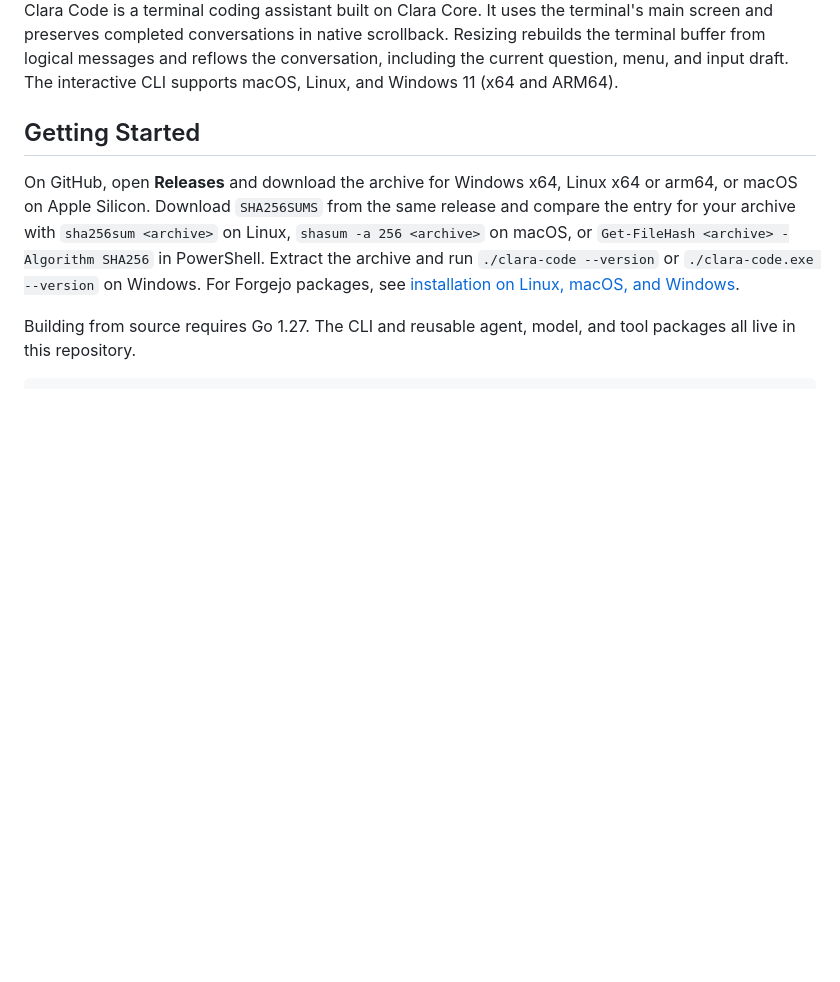
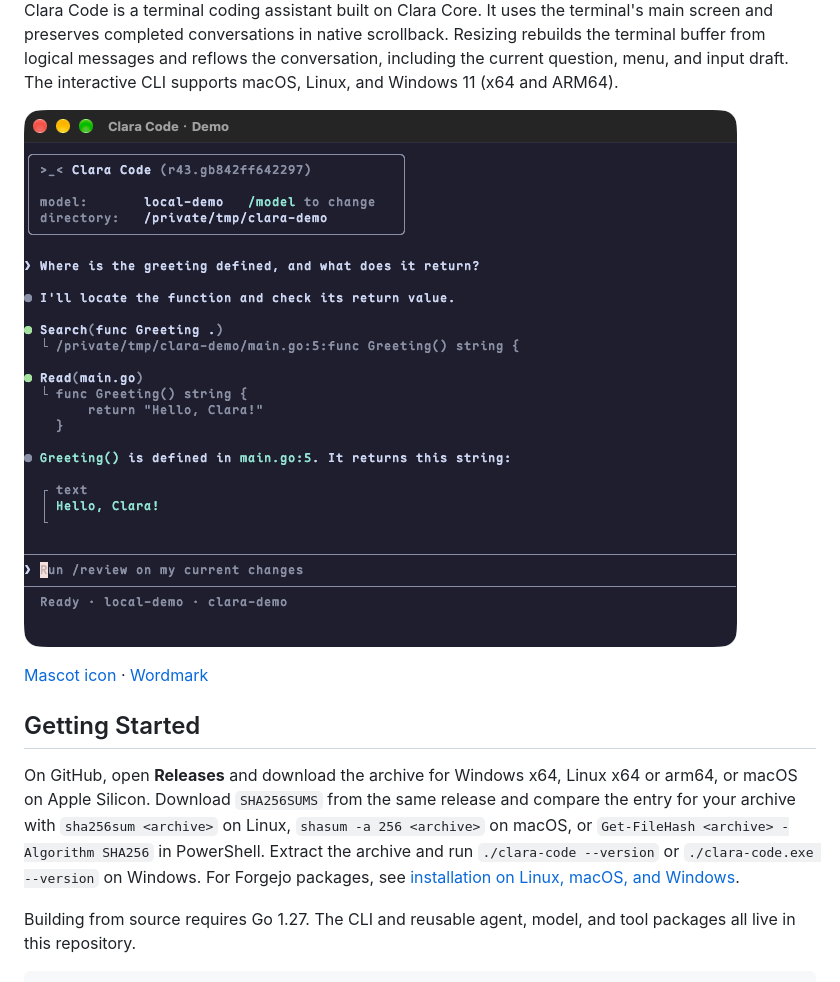
Before and after one commit to ClarkQAQ/clara-code, a Markdown page: README.md, the part around one of its changes. GitHub-like rendering; pictures changed too: docs/images/demo.png (added); blank space fills up the shorter version.

Commit message:
docs: add Clara Code branding and demo images

```diff
--- a/README.md
+++ b/README.md
@@ -3,4 +5,8 @@
 Clara Code is a terminal coding assistant built on Clara Core. It uses the terminal's main screen and preserves completed conversations in native scrollback. Resizing rebuilds the terminal buffer from logical messages and reflows the conversation, including the current question, menu, and input draft. The interactive CLI supports macOS, Linux, and Windows 11 (x64 and ARM64).
+
+![Clara Code terminal showing an English conversation and tool output](docs/images/demo.png)
+
+[Mascot icon](docs/images/clara-code-icon.png) · [Wordmark](docs/images/clara-code-wordmark.png)
 
 ## Getting Started
 
```
Also changed, not shown: other parts of README.md (+2 -0 lines), docs/images/github-social-preview.jpg (added), 3 other files.
